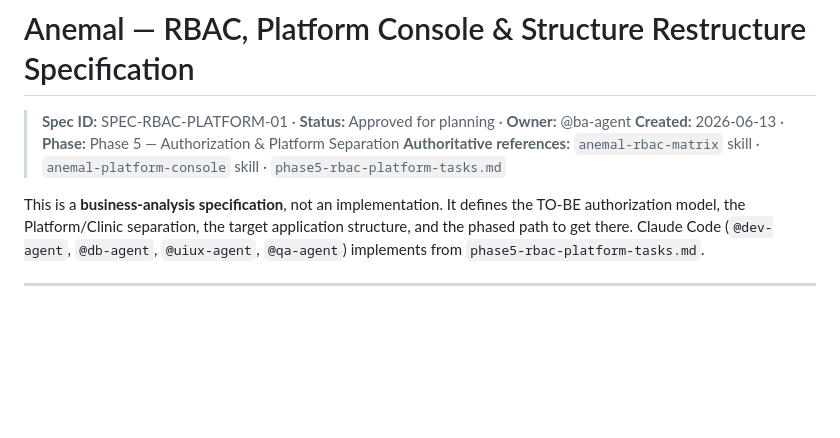
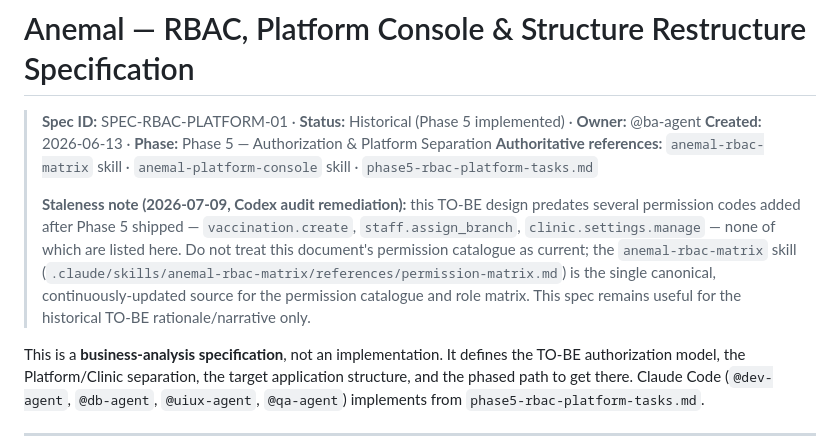
Before and after one commit to ouimu/Anemal, a Markdown page: .claude/specs/RBAC_Platform_Restructure_Spec.md, the part around the change. GitHub-like rendering; blank space fills up the shorter version.

Commit message:
docs(specs): mark RBAC_Platform_Restructure_Spec.md historical, point to canonical matrix
Codex re-audit flagged this Phase 5 TO-BE design as stale — it predates
vaccination.create/staff.assign_branch/clinic.settings.manage and was
never meant to track the live permission catalogue. anemal-rbac-matrix
skill is the single source of truth for that; this doc stays for its
historical design rationale only.

Co-Authored-By: Claude Fable 5 <noreply@anthropic.com>

```diff
--- a/.claude/specs/RBAC_Platform_Restructure_Spec.md
+++ b/.claude/specs/RBAC_Platform_Restructure_Spec.md
@@ -1,8 +1,15 @@
 # Anemal — RBAC, Platform Console & Structure Restructure Specification
 
-> **Spec ID:** SPEC-RBAC-PLATFORM-01 · **Status:** Approved for planning · **Owner:** @ba-agent
+> **Spec ID:** SPEC-RBAC-PLATFORM-01 · **Status:** Historical (Phase 5 implemented) · **Owner:** @ba-agent
 > **Created:** 2026-06-13 · **Phase:** Phase 5 — Authorization & Platform Separation
 > **Authoritative references:** `anemal-rbac-matrix` skill · `anemal-platform-console` skill · `phase5-rbac-platform-tasks.md`
+>
+> **Staleness note (2026-07-09, Codex audit remediation):** this TO-BE design predates several
+> permission codes added after Phase 5 shipped — `vaccination.create`, `staff.assign_branch`,
+> `clinic.settings.manage` — none of which are listed here. Do not treat this document's
+> permission catalogue as current; the `anemal-rbac-matrix` skill (`.claude/skills/anemal-rbac-matrix/references/permission-matrix.md`)
+> is the single canonical, continuously-updated source for the permission catalogue and role
+> matrix. This spec remains useful for the historical TO-BE rationale/narrative only.
 
 This is a **business-analysis specification**, not an implementation. It defines the TO-BE
 authorization model, the Platform/Clinic separation, the target application structure, and the
```
